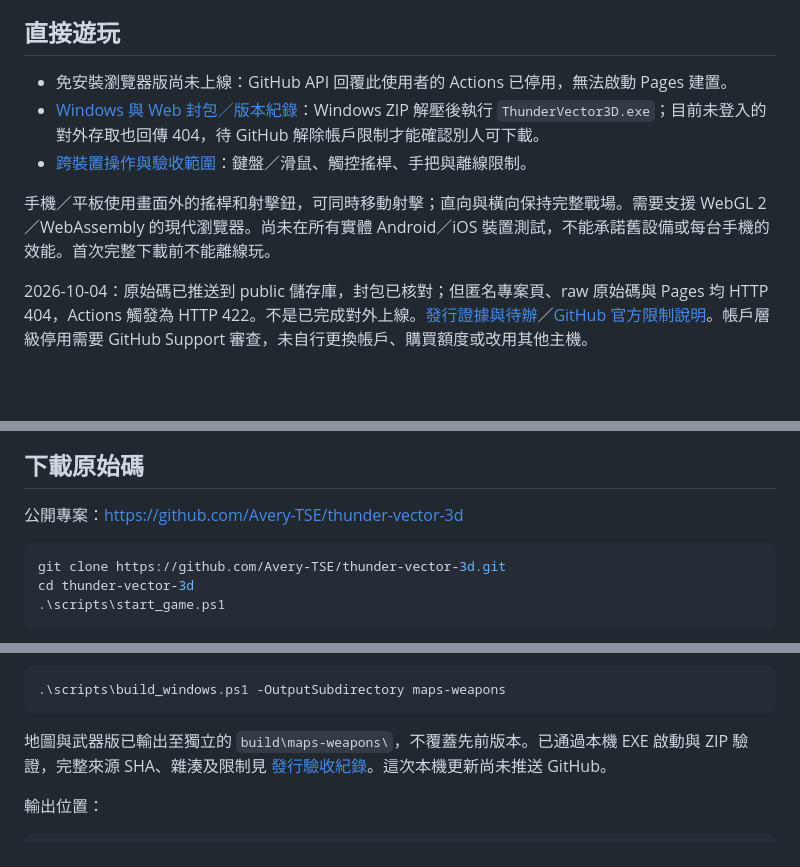
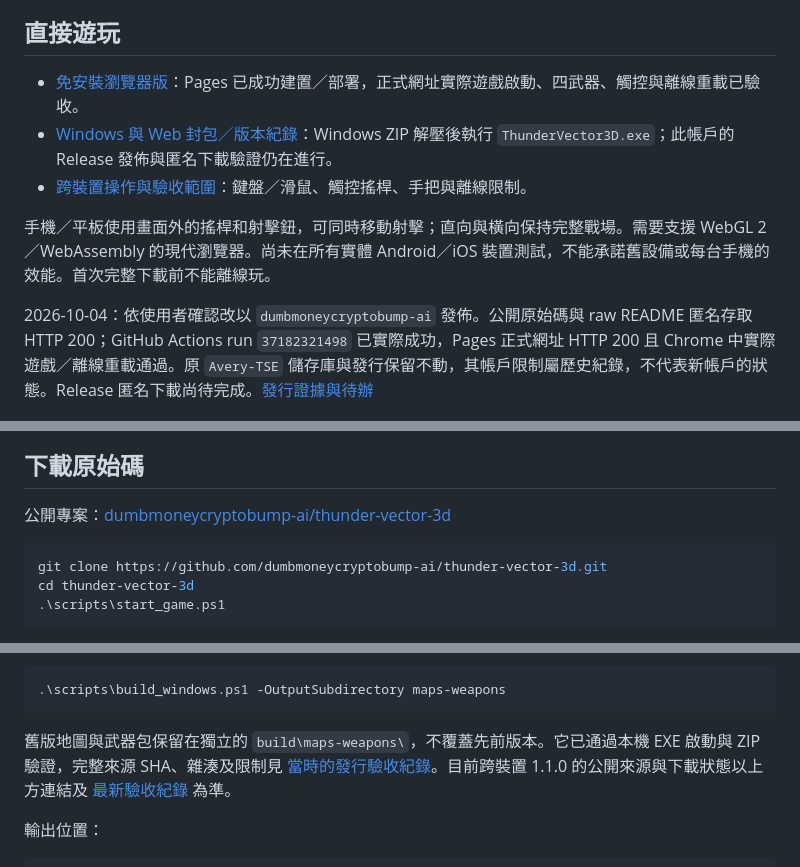
Before and after one commit to dumbmoneycryptobump-ai/thunder-vector-3d, a Markdown page: README.md, 3 parts joined by grey strips. GitHub-like rendering; blank space fills up the shorter version.

Commit message:
Document verified public Pages gameplay and offline support

````diff
--- a/README.md
+++ b/README.md
@@ -4,22 +4,22 @@
 
 ## 直接遊玩
 
-- 免安裝瀏覽器版尚未上線：GitHub API 回覆此使用者的 Actions 已停用，無法啟動 Pages 建置。
-- [Windows 與 Web 封包／版本紀錄](https://github.com/Avery-TSE/thunder-vector-3d/releases)：Windows ZIP 解壓後執行 `ThunderVector3D.exe`；目前未登入的對外存取也回傳 404，待 GitHub 解除帳戶限制才能確認別人可下載。
+- [免安裝瀏覽器版](https://dumbmoneycryptobump-ai.github.io/thunder-vector-3d/index.html)：Pages 已成功建置／部署，正式網址實際遊戲啟動、四武器、觸控與離線重載已驗收。
+- [Windows 與 Web 封包／版本紀錄](https://github.com/dumbmoneycryptobump-ai/thunder-vector-3d/releases)：Windows ZIP 解壓後執行 `ThunderVector3D.exe`；此帳戶的 Release 發佈與匿名下載驗證仍在進行。
 - [跨裝置操作與驗收範圍](docs/CROSS_DEVICE.md)：鍵盤／滑鼠、觸控搖桿、手把與離線限制。
 
 手機／平板使用畫面外的搖桿和射擊鈕，可同時移動射擊；直向與橫向保持完整戰場。需要支援 WebGL 2／WebAssembly 的現代瀏覽器。尚未在所有實體 Android／iOS 裝置測試，不能承諾舊設備或每台手機的效能。首次完整下載前不能離線玩。
 
-2026-10-04：原始碼已推送到 public 儲存庫，封包已核對；但匿名專案頁、raw 原始碼與 Pages 均 HTTP 404，Actions 觸發為 HTTP 422。不是已完成對外上線。[發行證據與待辦](docs/CROSS_DEVICE_RELEASE.md)／[GitHub 官方限制說明](https://docs.github.com/en/repositories/managing-your-repositorys-settings-and-features/enabling-features-for-your-repository/managing-github-actions-settings-for-a-repository)。帳戶層級停用需要 GitHub Support 審查，未自行更換帳戶、購買額度或改用其他主機。
+2026-10-04：依使用者確認改以 `dumbmoneycryptobump-ai` 發佈。公開原始碼與 raw README 匿名存取 HTTP 200；GitHub Actions run `37182321498` 已實際成功，Pages 正式網址 HTTP 200 且 Chrome 中實際遊戲／離線重載通過。原 `Avery-TSE` 儲存庫與發行保留不動，其帳戶限制屬歷史紀錄，不代表新帳戶的狀態。Release 匿名下載尚待完成。[發行證據與待辦](docs/CROSS_DEVICE_RELEASE.md)
 
 ![Thunder Vector 3D 擴大地圖與連鎖閃電實機展示](docs/screenshots/weapon_3.png)
 
 ## 下載原始碼
 
-公開專案：<https://github.com/Avery-TSE/thunder-vector-3d>
+公開專案：[dumbmoneycryptobump-ai/thunder-vector-3d](https://github.com/dumbmoneycryptobump-ai/thunder-vector-3d)
 
 ```powershell
-git clone https://github.com/Avery-TSE/thunder-vector-3d.git
+git clone https://github.com/dumbmoneycryptobump-ai/thunder-vector-3d.git
 cd thunder-vector-3d
 .\scripts\start_game.ps1
 ```
@@ -200,7 +200,7 @@ ThunderVector3D_StarterKit/
 .\scripts\build_windows.ps1 -OutputSubdirectory maps-weapons
 ```
 
-地圖與武器版已輸出至獨立的 `build\maps-weapons\`，不覆蓋先前版本。已通過本機 EXE 啟動與 ZIP 驗證，完整來源 SHA、雜湊及限制見 [發行驗收紀錄](docs/MAPS_WEAPONS_RELEASE.md)。這次本機更新尚未推送 GitHub。
+舊版地圖與武器包保留在獨立的 `build\maps-weapons\`，不覆蓋先前版本。它已通過本機 EXE 啟動與 ZIP 驗證，完整來源 SHA、雜湊及限制見 [當時的發行驗收紀錄](docs/MAPS_WEAPONS_RELEASE.md)。目前跨裝置 1.1.0 的公開來源與下載狀態以上方連結及 [最新驗收紀錄](docs/CROSS_DEVICE_RELEASE.md) 為準。
 
 輸出位置：
 
````
Also changed, not shown: docs/CROSS_DEVICE.md (+11 -3 lines), docs/CROSS_DEVICE_RELEASE.md (+17 -7 lines).
